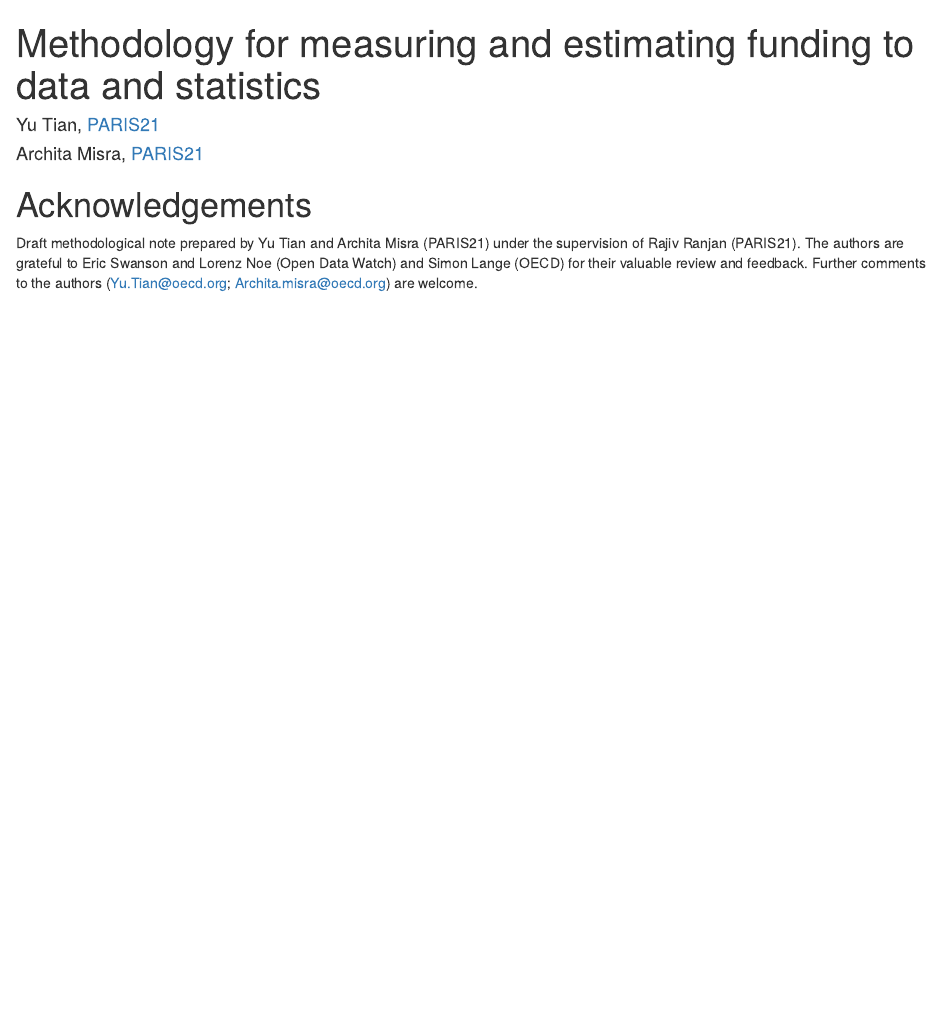
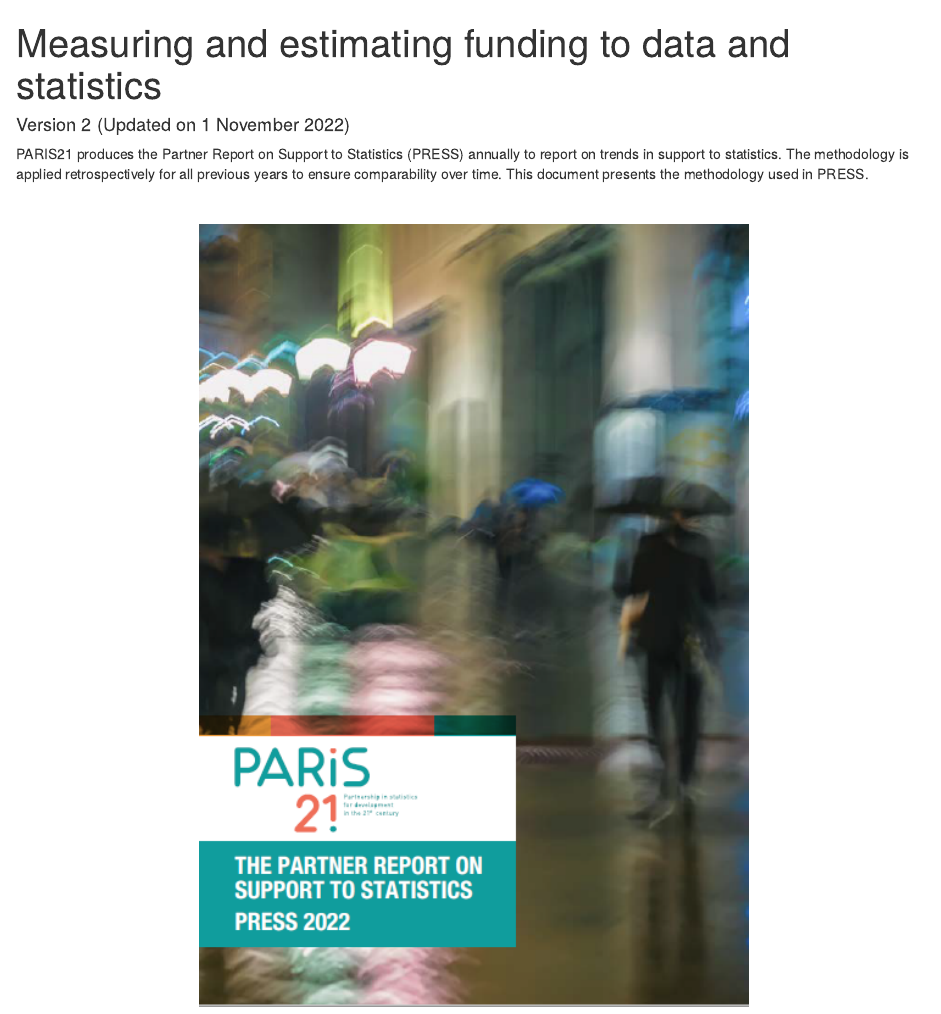
Before and after one commit to PARIS21-DATA/PRESS_methodology_note, an R Markdown document (index.Rmd): the page in a window 1100 px wide, from its top. Rendered offline with R 4.5, knitr and Pandoc, with nearby package versions; drawn as R Markdown's standard HTML page in place of the format the file asks for.

Commit message:
update init

````diff
--- a/_output.yml
+++ b/_output.yml
@@ -7,7 +7,7 @@
   config:
     toc:
       depth: 1
-      collapse: section
+      collapse: sub-section
       scroll_highlight: true
       before: |
         <li class="toc-logo"><a href="./"><img src="P21_logo.png"></a></li>
--- a/index.Rmd
+++ b/index.Rmd
@@ -1,10 +1,7 @@
 ---
-title: "Methodology for measuring and estimating funding to data and statistics"
+title: "Measuring and estimating funding to data and statistics"
 description: "Technical note for the Partner Report on Support to Statistics"
-author:
-  - Yu Tian, [PARIS21](https://paris21.org/about-paris21/our-team/yu-tian)
-  - Archita Misra, [PARIS21](https://www.paris21.org)
-#date: "`r Sys.Date()`"
+date: "Version 2 (Updated on 1 November 2022)"
 site: bookdown::bookdown_site
 header-includes:
   - \usepackage{caption}
@@ -32,15 +29,18 @@
   4. Set pdf <- TRUE to hide code chunk output and adjust kable formating in Appendix
 -->
 
+PARIS21 produces the Partner Report on Support to Statistics (PRESS) annually to report on trends in
+support  to  statistics.  The  methodology  is  applied  retrospectively  for  all  previous  years  to  ensure comparability over time. This document presents the methodology used in PRESS.
+
+<br />
+
+```{r front-cover, echo=FALSE, fig.align="center", out.width="60%" }
+knitr::include_graphics("./images/PRESS_2022_cover.PNG")
+```
+
+<br />
 ```{r setup, echo = F}
 pdf <- FALSE
 # Set code chunk output globally
 if (pdf) knitr::opts_chunk$set(echo = F)
 ```
-
-# Acknowledgements {-}
-
-Draft  methodological  note  prepared  by  Yu  Tian  and  Archita  Misra  (PARIS21)  under  the  supervision  of  Rajiv
-Ranjan (PARIS21). The authors are grateful to Eric Swanson and Lorenz Noe (Open Data Watch) and Simon Lange
-(OECD)  for  their  valuable  review  and  feedback.  Further  comments  to  the  authors  (Yu.Tian@oecd.org;
-Archita.misra@oecd.org) are welcome.
````
Also changed, not shown: 05-About-this-note.Rmd (added, +19 -0 lines), 07-Appendix.Rmd (+1 -0 lines), _bookdown.yml (+10 -10 lines), 01-Monitoring-funding-to-statistics-with-accuracy.Rmd (renamed from 02-Monitoring-funding-to-statistics-with-accuracy.Rmd), 02-Identifying-data-and-statistical-projects-using-machine-learning.Rmd (renamed from 03-Identifying-data-and-statistical-projects-using-machine-learning.Rmd), 03-Monitoring-funding-to-statistics-with-reduced-reporting-lag.Rmd (renamed from 04-Monitoring-funding-to-statistics-with-reduced-reporting-lag.Rmd), 04-Conclusion.Rmd (renamed from 05-Conclusion.Rmd), Other file/bookdownproj.Rmd (renamed from bookdownproj.Rmd), docs/reference-keys.txt, docs/search_index.json, images/PRESS_2022_cover.PNG (added), 17 other files.
